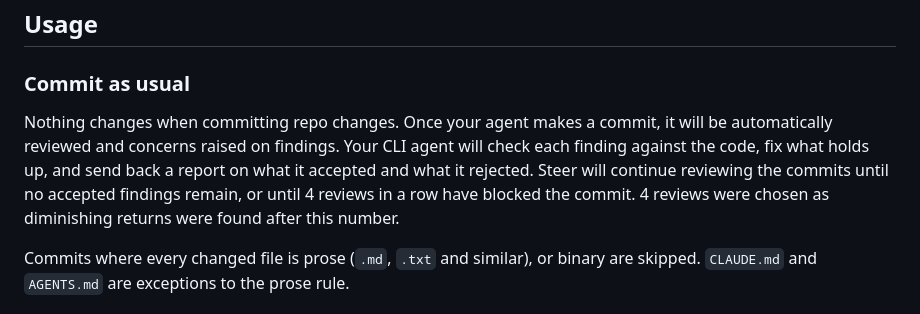
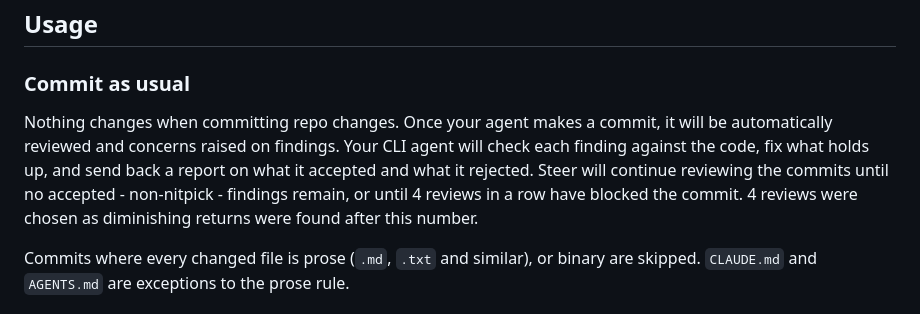
Before and after one commit to steer-sh/steer, a Markdown page: README.md, the part around the change. Rendered like a GitHub page.

Commit message:
readme: the review sequence continues on non-nitpick findings only
The maintainer's edit to the "Commit as usual" paragraph. Since c553e0b
a round whose findings are all rated NITPICK does not block the commit,
so the sentence that said reviews continue "until no accepted findings
remain" no longer described the gate.

Depends-on: c553e0b

```diff
--- a/README.md
+++ b/README.md
@@ -54,7 +54,7 @@ If you use both Codex and Claude Code, run `/steer-setup` in both CLI agents. It
 
 ### Commit as usual
 
-Nothing changes when committing repo changes. Once your agent makes a commit, it will be automatically reviewed and concerns raised on findings. Your CLI agent will check each finding against the code, fix what holds up, and send back a report on what it accepted and what it rejected. Steer will continue reviewing the commits until no accepted findings remain, or until 4 reviews in a row have blocked the commit. 4 reviews were chosen as diminishing returns were found after this number.
+Nothing changes when committing repo changes. Once your agent makes a commit, it will be automatically reviewed and concerns raised on findings. Your CLI agent will check each finding against the code, fix what holds up, and send back a report on what it accepted and what it rejected. Steer will continue reviewing the commits until no accepted - non-nitpick - findings remain, or until 4 reviews in a row have blocked the commit. 4 reviews were chosen as diminishing returns were found after this number.
 
 Commits where every changed file is prose (`.md`, `.txt` and similar), or binary are skipped. `CLAUDE.md` and `AGENTS.md` are exceptions to the prose rule.
 
```
